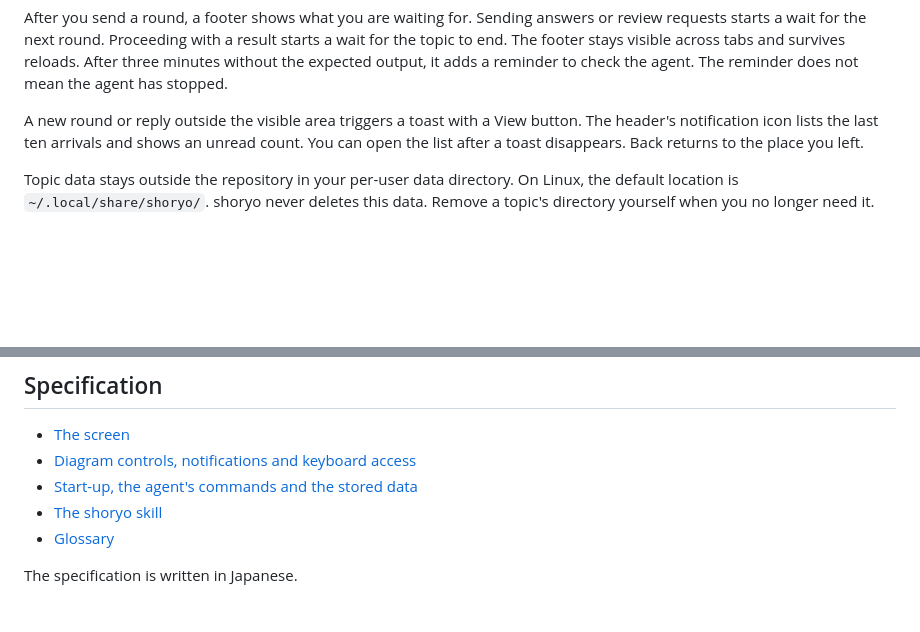
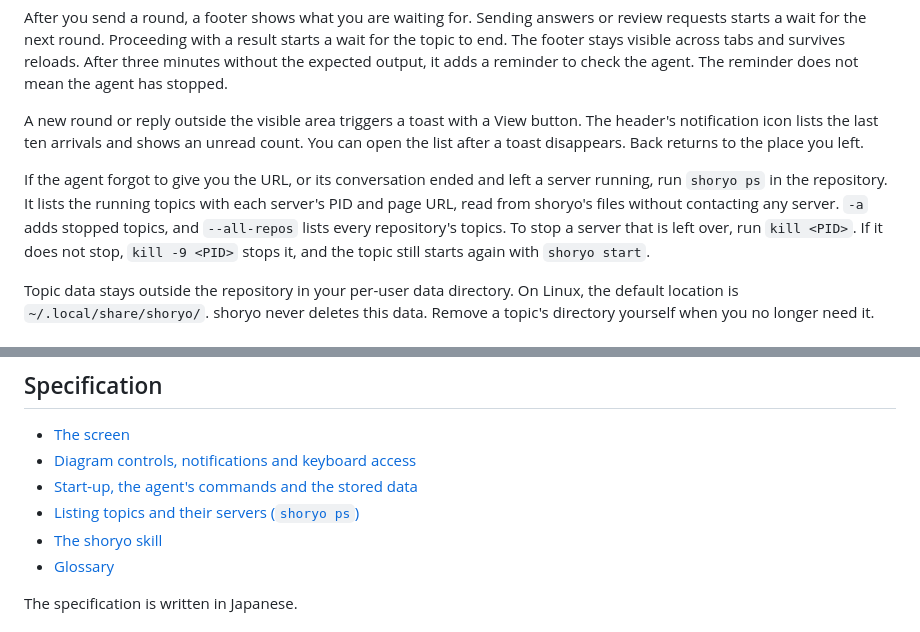
Before and after one commit to ba0918/shoryo, a Markdown page: README.md, 2 parts joined by grey strips. Rendered like a GitHub page; blank space fills up the shorter version.

```diff
--- a/README.md
+++ b/README.md
@@ -87,6 +87,13 @@ A new round or reply outside the visible area triggers a toast with a View butto
 header's notification icon lists the last ten arrivals and shows an unread count. You can
 open the list after a toast disappears. Back returns to the place you left.
 
+If the agent forgot to give you the URL, or its conversation ended and left a server running,
+run `shoryo ps` in the repository. It lists the running topics with each server's PID and page
+URL, read from shoryo's files without contacting any server. `-a` adds stopped topics, and
+`--all-repos` lists every repository's topics. To stop a server that is left over, run
+`kill <PID>`. If it does not stop, `kill -9 <PID>` stops it, and the topic still starts again
+with `shoryo start`.
+
 Topic data stays outside the repository in your per-user data directory. On Linux, the
 default location is `~/.local/share/shoryo/`. shoryo never deletes this data. Remove a topic's
 directory yourself when you no longer need it.
@@ -141,6 +148,7 @@ See [GitHub's publishing-source guide](https://docs.github.com/en/pages/getting-
 - [The screen](docs/spec/screen.md)
 - [Diagram controls, notifications and keyboard access](docs/spec/interaction.md)
 - [Start-up, the agent's commands and the stored data](docs/spec/server.md)
+- [Listing topics and their servers (`shoryo ps`)](docs/spec/ps.md)
 - [The shoryo skill](docs/spec/skill.md)
 - [Glossary](CONTEXT.md)
 
```
Also changed, not shown: PROJECT.md (+1 -1 lines), README-ja.md (+8 -0 lines).
